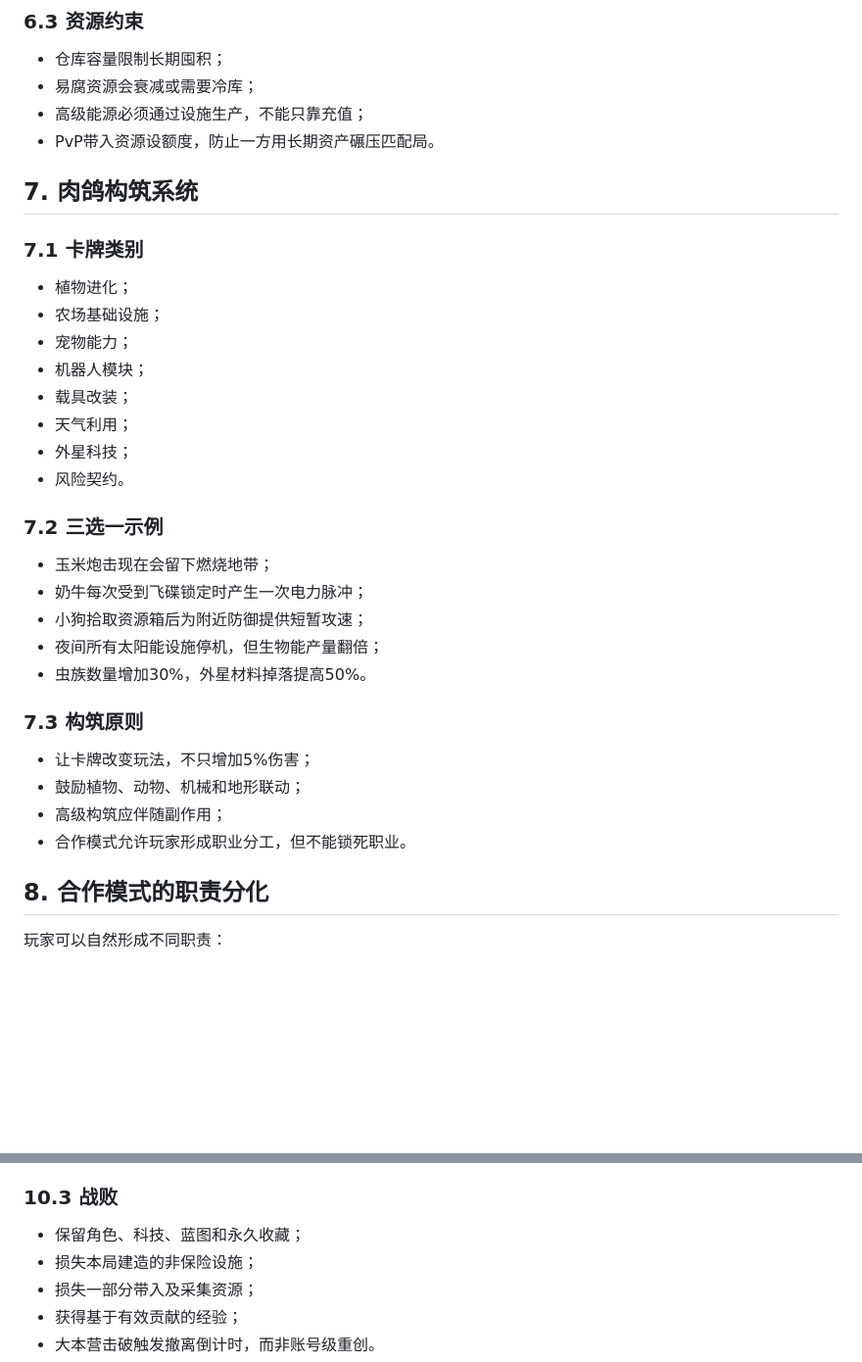
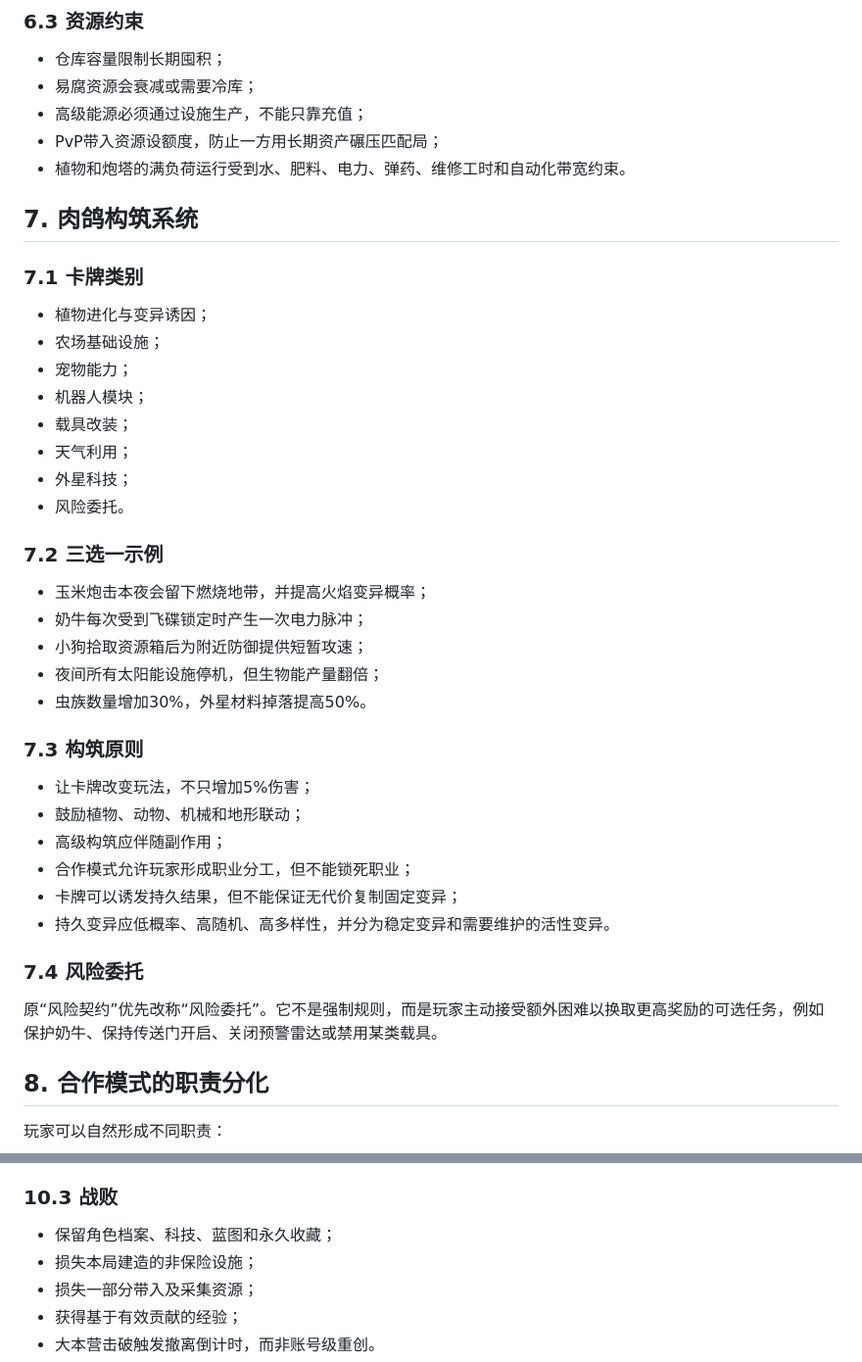
Before and after one commit to 1337816143/PvZ-Infinite, a Markdown page: docs/design/01-core-loop-and-modes.md, 2 parts joined by grey strips. Shown at 98% size. Rendered like a GitHub page; blank space fills up the shorter version.

```diff
--- a/docs/design/01-core-loop-and-modes.md
+++ b/docs/design/01-core-loop-and-modes.md
@@ -177,24 +195,25 @@
 - 仓库容量限制长期囤积；
 - 易腐资源会衰减或需要冷库；
 - 高级能源必须通过设施生产，不能只靠充值；
-- PvP带入资源设额度，防止一方用长期资产碾压匹配局。
+- PvP带入资源设额度，防止一方用长期资产碾压匹配局；
+- 植物和炮塔的满负荷运行受到水、肥料、电力、弹药、维修工时和自动化带宽约束。
 
 ## 7. 肉鸽构筑系统
 
 ### 7.1 卡牌类别
 
-- 植物进化；
+- 植物进化与变异诱因；
 - 农场基础设施；
 - 宠物能力；
 - 机器人模块；
 - 载具改装；
 - 天气利用；
 - 外星科技；
-- 风险契约。
+- 风险委托。
 
 ### 7.2 三选一示例
 
-- 玉米炮击现在会留下燃烧地带；
+- 玉米炮击本夜会留下燃烧地带，并提高火焰变异概率；
 - 奶牛每次受到飞碟锁定时产生一次电力脉冲；
 - 小狗拾取资源箱后为附近防御提供短暂攻速；
 - 夜间所有太阳能设施停机，但生物能产量翻倍；
@@ -205,7 +224,13 @@
 - 让卡牌改变玩法，不只增加5%伤害；
 - 鼓励植物、动物、机械和地形联动；
 - 高级构筑应伴随副作用；
-- 合作模式允许玩家形成职业分工，但不能锁死职业。
+- 合作模式允许玩家形成职业分工，但不能锁死职业；
+- 卡牌可以诱发持久结果，但不能保证无代价复制固定变异；
+- 持久变异应低概率、高随机、高多样性，并分为稳定变异和需要维护的活性变异。
+
+### 7.4 风险委托
+
+原“风险契约”优先改称“风险委托”。它不是强制规则，而是玩家主动接受额外困难以换取更高奖励的可选任务，例如保护奶牛、保持传送门开启、关闭预警雷达或禁用某类载具。
 
 ## 8. 合作模式的职责分化
 
@@ -264,7 +289,7 @@
 
 ### 10.3 战败
 
-- 保留角色、科技、蓝图和永久收藏；
+- 保留角色档案、科技、蓝图和永久收藏；
 - 损失本局建造的非保险设施；
 - 损失一部分带入及采集资源；
 - 获得基于有效贡献的经验；
```
Also changed, not shown: other parts of docs/design/01-core-loop-and-modes.md (+52 -24 lines).
